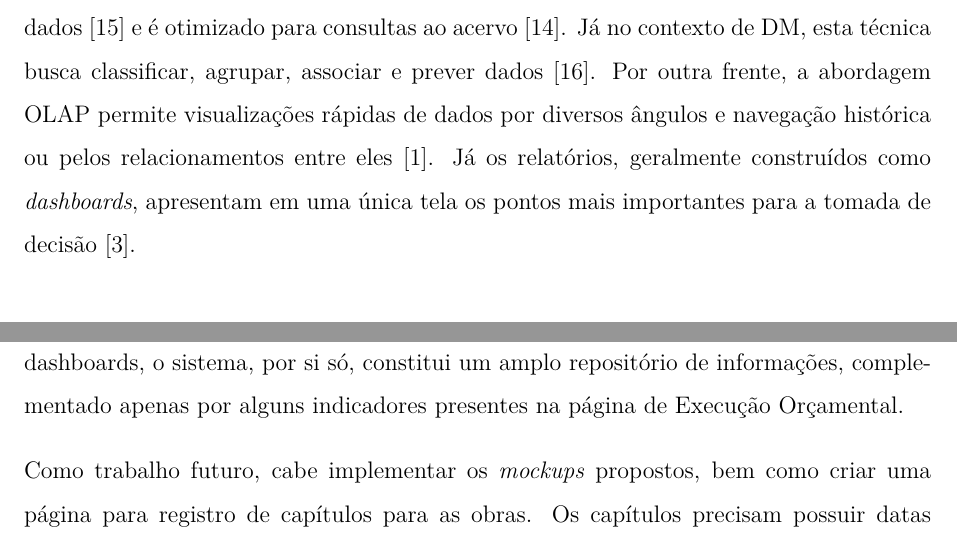
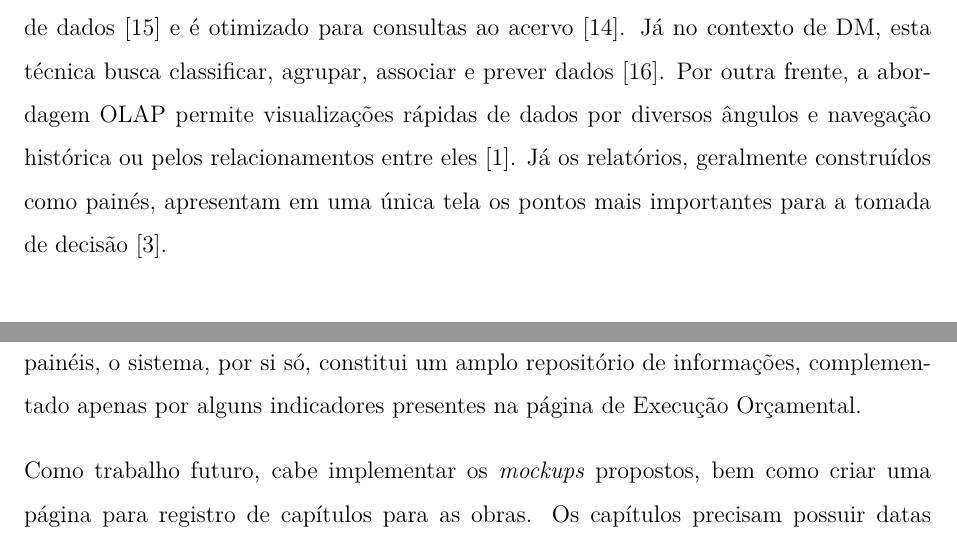
Before and after one commit to vnszero/mi-report, a LaTeX thesis (relatorio.tex, which reads chapters/cap02.tex, chapters/cap06.tex): two parts of pages 14 and 36 of 39, joined at a grey line, cut so that both start at the same text. Compiled offline with pdfLaTeX.

Commit message:
raplace dashboards by painéis interativos

```diff
--- a/chapters/cap02.tex
+++ b/chapters/cap02.tex
@@ -6,7 +6,7 @@ O setor da construção civil produz grandes volumes de dados heterogêneos e di
 
 Os principais problemas que persistem nos projetos de construção civil incluem a falta de abordagens unificadas de gerenciamento de dados, ineficiências no planejamento, coordenação e comunicação \cite{Wattuhewa2023}. Adicionalmente, erros de projeto levam a aproximadamente 33\% do desperdício de materiais e recursos \cite{Ram2019}. Por outro lado, isso abre espaço para aplicações de outras tecnologias, como sensores \gls{IoT}, realidade virtual, realidade aumentada, inteligência artificial, aprendizado de máquina e impressão 3D \cite{Kumar2023}.
 
-No escopo de \textit{Big Data}, existem três conceitos-chave: velocidade, volume e variedade \cite{Ochuba2024}. Para lidar com isso, o foco central é o \gls{BIA}. Este termo abrange metodologias utilizadas para coletar, analisar e disseminar dados, de forma a favorecer tomadas de decisão estratégicas e fundamentadas \cite{Bany2022}. Estão incluídas ferramentas \gls{ETL}, \gls{DW}, tecnologia \gls{OLAP}, \gls{DM} e relatórios textuais ou gráficos \cite{AlKhatib2021} \cite{AlOkaily2022}. Em outras palavras, cada uma delas cobre objetivos específicos. O primeiro é o \gls{ETL}, que representa a coleta, transformação e carregamento dos dados no sistema \cite{Bany2022}. Cabe ressaltar que digitalizar documentos faz parte deste grupo. Outro pilar é o \gls{DW}, repositório que armazena o grande volume de dados \cite{Daissaoui2020} e é otimizado para consultas ao acervo \cite{AlOkaily2022}. Já no contexto de \gls{DM}, esta técnica busca classificar, agrupar, associar e prever dados \cite{Ericsson2022}. Por outra frente, a abordagem \gls{OLAP} permite visualizações rápidas de dados por diversos ângulos e navegação histórica ou pelos relacionamentos entre eles \cite{Kambhampaty2021}. Já os relatórios, geralmente construídos como \textit{dashboards}, apresentam em uma única tela os pontos mais importantes para a tomada de decisão \cite{Rodrigues2022}.
+No escopo de \textit{Big Data}, existem três conceitos-chave: velocidade, volume e variedade \cite{Ochuba2024}. Para lidar com isso, o foco central é o \gls{BIA}. Este termo abrange metodologias utilizadas para coletar, analisar e disseminar dados, de forma a favorecer tomadas de decisão estratégicas e fundamentadas \cite{Bany2022}. Estão incluídas ferramentas \gls{ETL}, \gls{DW}, tecnologia \gls{OLAP}, \gls{DM} e relatórios textuais ou gráficos \cite{AlKhatib2021} \cite{AlOkaily2022}. Em outras palavras, cada uma delas cobre objetivos específicos. O primeiro é o \gls{ETL}, que representa a coleta, transformação e carregamento dos dados no sistema \cite{Bany2022}. Cabe ressaltar que digitalizar documentos faz parte deste grupo. Outro pilar é o \gls{DW}, repositório que armazena o grande volume de dados \cite{Daissaoui2020} e é otimizado para consultas ao acervo \cite{AlOkaily2022}. Já no contexto de \gls{DM}, esta técnica busca classificar, agrupar, associar e prever dados \cite{Ericsson2022}. Por outra frente, a abordagem \gls{OLAP} permite visualizações rápidas de dados por diversos ângulos e navegação histórica ou pelos relacionamentos entre eles \cite{Kambhampaty2021}. Já os relatórios, geralmente construídos como painés, apresentam em uma única tela os pontos mais importantes para a tomada de decisão \cite{Rodrigues2022}.
 
 Em razão das características únicas dos projetos de construção civil, grande parte dos \textit{softwares} exige personalização, seja pela possibilidade de customização de alternativas existentes, seja pelo desenvolvimento sob demanda de aplicações específicas. No mercado português e mundial existem diversas soluções orientadas à gestão de recursos na construção civil (\gls{PRE}). Cada uma dessas ferramentas apresenta diferentes graus de maturidade, funcionalidades e custos, sendo por vezes mais ajustadas a grandes empresas do que a \gls{PME}. A Tabela \ref{tab:comparacao_softwares} apresenta uma comparação entre algumas das soluções mais relevantes, destacando vantagens e limitações. Esta análise permite contextualizar este estudo e reforça a necessidade de uma solução adaptada à realidade local da \gls{ALN}.
 
--- a/chapters/cap06.tex
+++ b/chapters/cap06.tex
@@ -4,6 +4,6 @@
 
 O principal ponto fraco desta primeira etapa foi o fato de que o desenvolvimento da ferramenta como um todo ocorreu de maneira relativamente distante do cliente, o que contribuiu para o surgimento de diversas tarefas de retrabalho. Outro aspecto negativo consiste no fato de que algumas funcionalidades implementadas não se mostraram tão relevantes no contexto inicial e, portanto, não necessariamente precisariam ter sido desenvolvidas antes do lançamento em produção. Uma versão reduzida da ferramenta poderia ter sido disponibilizada previamente, embora a definição do grau de importância de cada página tenha se mostrado um desafio.
 
-No que diz respeito ao sistema como um todo, observa-se que o produto apresenta um nível maior de estabilidade e está mais alinhado às expectativas da empresa \gls{ALN}. Contudo, ainda faltam páginas fundamentais para que os dados já inseridos possam efetivamente agregar valor ao processo de tomada de decisão por parte da gestão. Sem a presença de dashboards, o sistema, por si só, constitui um amplo repositório de informações, complementado apenas por alguns indicadores presentes na página de Execução Orçamental.
+No que diz respeito ao sistema como um todo, observa-se que o produto apresenta um nível maior de estabilidade e está mais alinhado às expectativas da empresa \gls{ALN}. Contudo, ainda faltam páginas fundamentais para que os dados já inseridos possam efetivamente agregar valor ao processo de tomada de decisão por parte da gestão. Sem a presença de painéis, o sistema, por si só, constitui um amplo repositório de informações, complementado apenas por alguns indicadores presentes na página de Execução Orçamental.
 
 Como trabalho futuro, cabe implementar os \textit{mockups} propostos, bem como criar uma página para registro de capítulos para as obras. Os capítulos precisam possuir datas esperadas e reais além de um campo para registro do orçamento. Isso não existia na modelagem anterior. Somado a isso, será necessário identificar, registrar e resolver novas tarefas que podem surgir nas próximas semanas por \textit{feedback} de uso da ferramenta na empresa.
```
Also changed, not shown: chapters/cap03.tex (+1 -1 lines), chapters/resumo.tex (+1 -1 lines).
